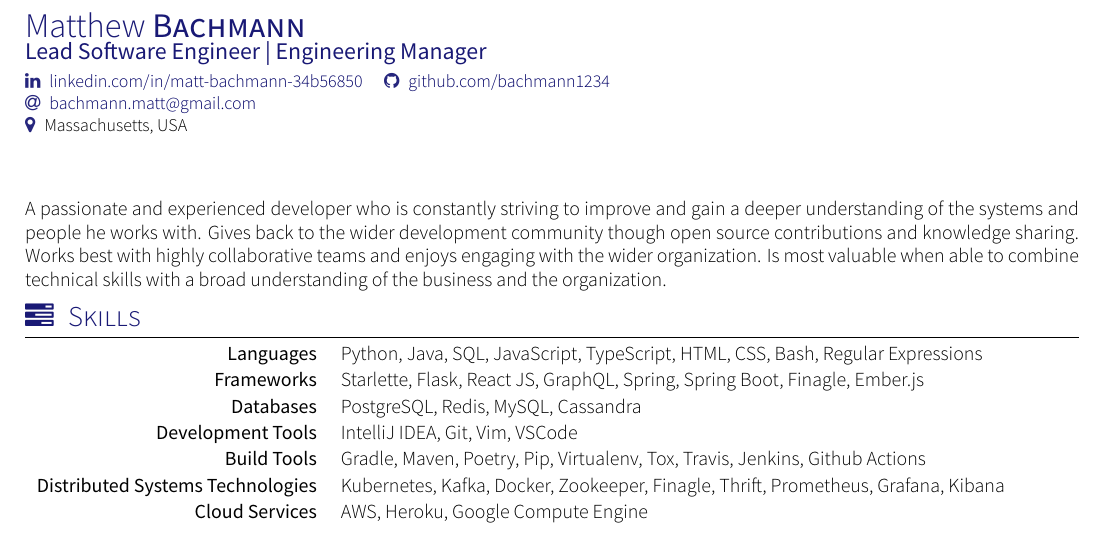
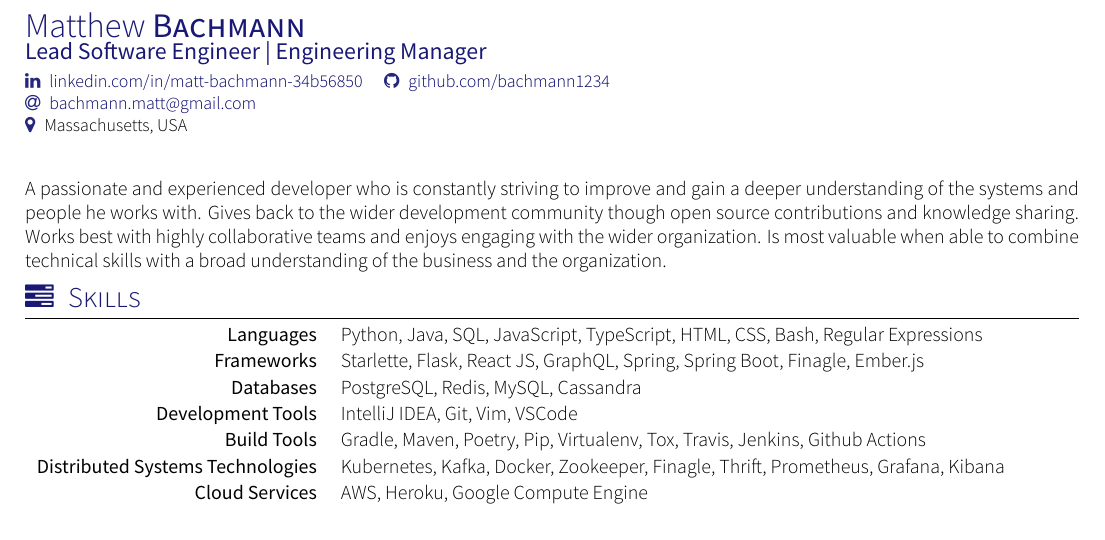
Before and after one commit to Bachmann1234/resume, a LaTeX CV (cv.tex, which reads yaac-another-awesome-cv.cls): part of page 1 of 2, cut so that both start at the same text. Compiled offline with XeLaTeX; a missing font is replaced by an installed copy or a similar font; a LaTeX package or settings file that is missing is left out.

Commit message:
fix latex build warnings and add setup instructions
Co-Authored-By: Claude Opus 4.7 <noreply@anthropic.com>

```diff
--- a/cv.tex
+++ b/cv.tex
@@ -17,7 +17,7 @@
 	\linkedin{matt-bachmann-34b56850}
 	\github{bachmann1234}\\
 	\email{bachmann.matt@gmail.com}\\
-	\address{Massachusetts, USA}\\
+	\address{Massachusetts, USA}
 }
 
 \begin{document}
--- a/yaac-another-awesome-cv.cls
+++ b/yaac-another-awesome-cv.cls
@@ -60,7 +60,7 @@
 \RequirePackage[utf8]{luainputenc}
 \RequirePackage{fontspec} 					                 % for loading fonts
 \RequirePackage{url,parskip} 	    % other packages for formatting
-\RequirePackage[usenames,dvipsnames]{xcolor}
+\RequirePackage[dvipsnames]{xcolor}
 \RequirePackage{fullpage}
 \RequirePackage[margin=1.5cm]{geometry}
 \RequirePackage{fontawesome}
@@ -140,7 +140,7 @@
 \hyphenation{im-pre-se}
 
 % Setup fonts
-\defaultfontfeatures{Mapping=tex-text}
+\defaultfontfeatures{Ligatures=TeX}
 %
 
 % Define font to use according to localFont option
@@ -472,9 +472,8 @@
 %   {<Abstract>}
 \newcommand\talk[3]{
   \begin{minipage}[t]{\dimexpr(\linewidth) - 1.5em}
-    \textbf{\textsc{#1}} \hfill \textsc{#2}\smallskip\\
-    #3\\
-    \smallskip\\
+    \textbf{\textsc{#1}} \hfill \textsc{#2}\par\smallskip
+    #3\par\smallskip
   \end{minipage}
   \\*
 }
```
Also changed, not shown: README.md.
